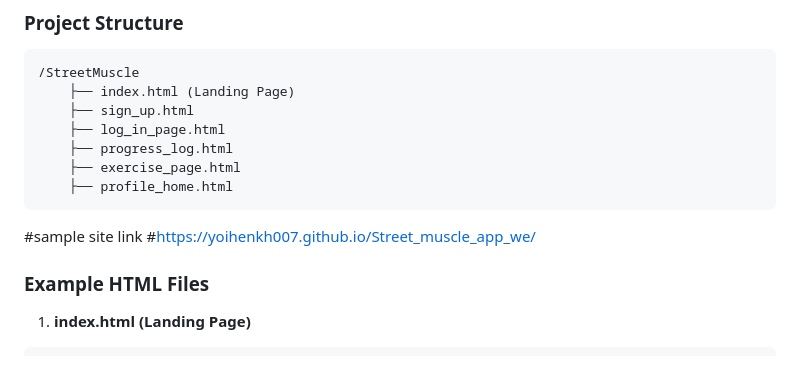
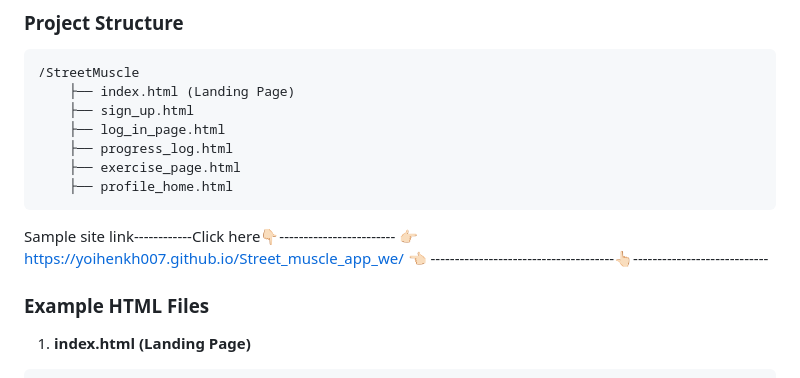
Before and after one commit to yoihenkh007/Street_muscle_app_we, a Markdown page: README.md, the part around the change. Drawn GitHub-style.

Commit message:
Update README.md
site lihnk format changes

````diff
--- a/README.md
+++ b/README.md
@@ -8,9 +8,9 @@
     ├── exercise_page.html
     ├── profile_home.html
 ```
-#sample site link
-#https://yoihenkh007.github.io/Street_muscle_app_we/
-
+Sample site link------------Click here👇🏻------------------------
+         👉🏻   https://yoihenkh007.github.io/Street_muscle_app_we/ 👈🏻
+--------------------------------------👆🏻----------------------------
 ### Example HTML Files
 
 1. **index.html (Landing Page)**
````
